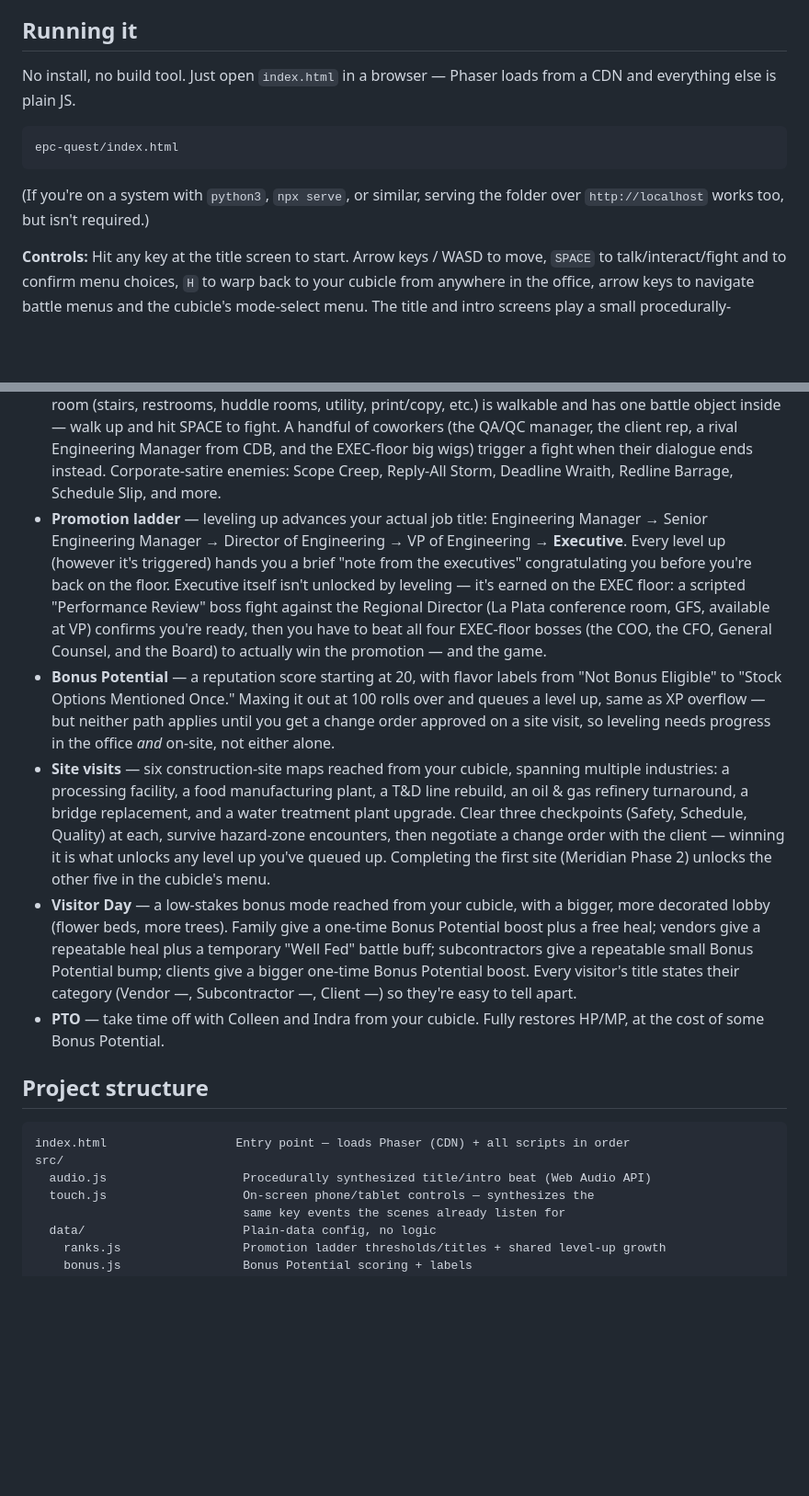
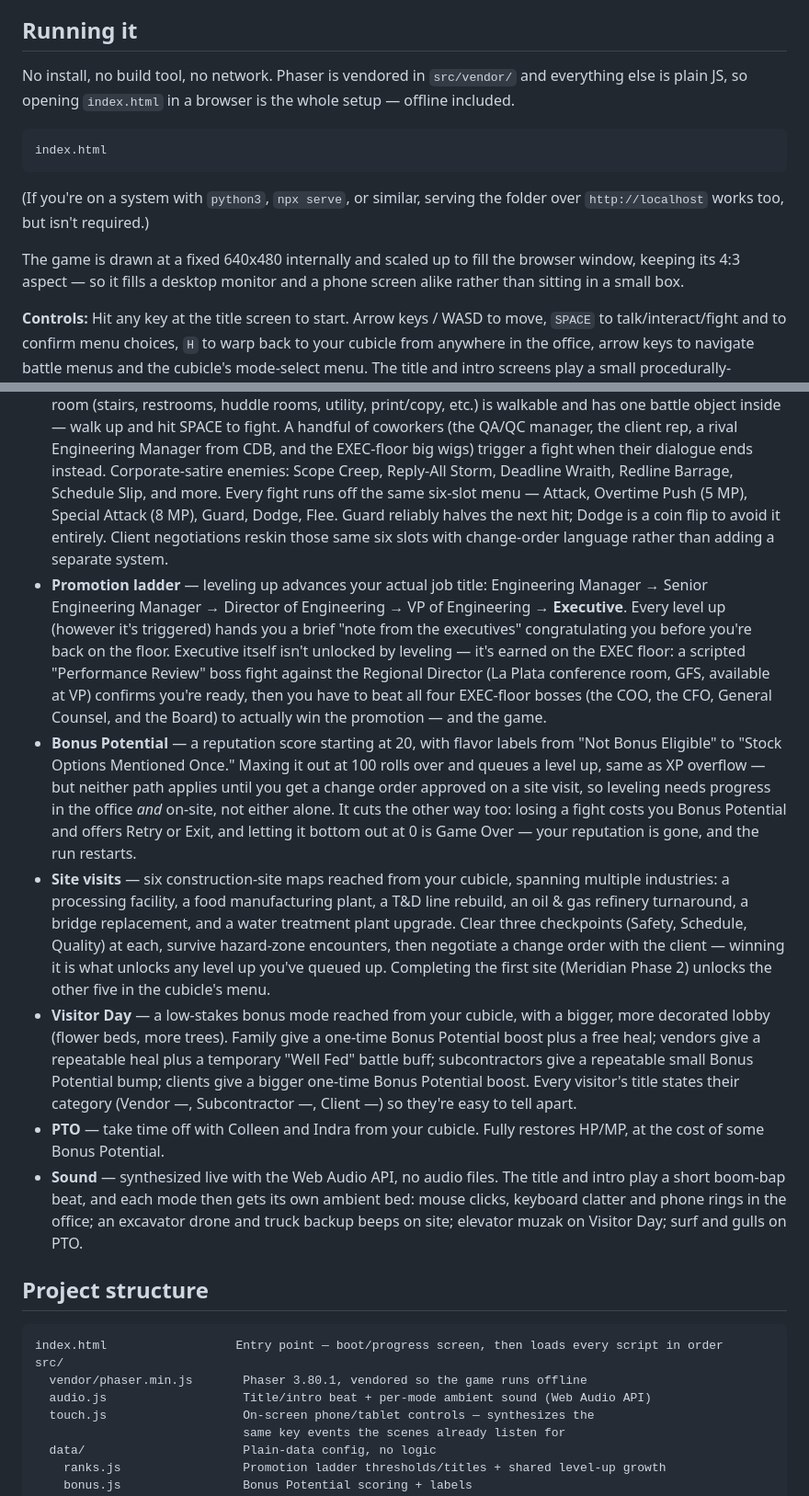
Before and after one commit to despite-the-finite/Work-Video-Game-Meridian, a Markdown page: README.md, 2 parts joined by grey strips. Shown at 92% size. Drawn GitHub-style; blank space fills up the shorter version.

Commit message:
Bring the README back in line with the code
Several sections had drifted:

- "Running it" still said Phaser loads from a CDN — it has been vendored
  in src/vendor/ for a while, which is what lets the game run offline —
  and pointed at an epc-quest/ path that no longer exists. Also notes the
  canvas now scales to fill the window.
- Battles didn't mention the six-slot menu (Attack, Overtime Push,
  Special Attack, Guard, Dodge, Flee) or that client negotiations reskin
  those same slots.
- Bonus Potential covered only the upside, not the loss penalty, the
  Retry/Exit screen, or Game Over at 0.
- Nothing described the per-mode ambient sound, so that gets its own
  bullet alongside the title beat.
- Project structure was missing src/vendor/, still described audio.js as
  title/intro only, and described index.html by its old CDN loading.

Co-Authored-By: Claude Opus 5 <noreply@anthropic.com>
Claude-Session: https://claude.ai/code/session_01Ek9PyXCWJip9o515PakEjN

````diff
--- a/README.md
+++ b/README.md
@@ -10,15 +10,20 @@ site visits across five industries, and negotiate change orders with clients.
 
 ## Running it
 
-No install, no build tool. Just open `index.html` in a browser — Phaser
-loads from a CDN and everything else is plain JS.
+No install, no build tool, no network. Phaser is vendored in `src/vendor/`
+and everything else is plain JS, so opening `index.html` in a browser is
+the whole setup — offline included.
 
 ```
-epc-quest/index.html
+index.html
 ```
 
 (If you're on a system with `python3`, `npx serve`, or similar, serving the
 folder over `http://localhost` works too, but isn't required.)
+
+The game is drawn at a fixed 640x480 internally and scaled up to fill the
+browser window, keeping its 4:3 aspect — so it fills a desktop monitor and
+a phone screen alike rather than sitting in a small box.
 
 **Controls:** Hit any key at the title screen to start. Arrow keys / WASD to
 move, `SPACE` to talk/interact/fight and to confirm menu choices, `H` to warp
@@ -63,7 +68,11 @@ screen.
   the client rep, a rival Engineering Manager from CDB, and the EXEC-floor
   big wigs) trigger a fight when their dialogue ends instead. Corporate-satire
   enemies: Scope Creep, Reply-All Storm, Deadline Wraith, Redline Barrage,
-  Schedule Slip, and more.
+  Schedule Slip, and more. Every fight runs off the same six-slot menu —
+  Attack, Overtime Push (5 MP), Special Attack (8 MP), Guard, Dodge, Flee.
+  Guard reliably halves the next hit; Dodge is a coin flip to avoid it
+  entirely. Client negotiations reskin those same six slots with
+  change-order language rather than adding a separate system.
 - **Promotion ladder** — leveling up advances your actual job title:
   Engineering Manager → Senior Engineering Manager → Director of
   Engineering → VP of Engineering → **Executive**. Every level up (however
@@ -79,6 +88,9 @@ screen.
   at 100 rolls over and queues a level up, same as XP overflow — but neither
   path applies until you get a change order approved on a site visit, so
   leveling needs progress in the office *and* on-site, not either alone.
+  It cuts the other way too: losing a fight costs you Bonus Potential and
+  offers Retry or Exit, and letting it bottom out at 0 is Game Over — your
+  reputation is gone, and the run restarts.
 - **Site visits** — six construction-site maps reached from your cubicle,
   spanning multiple industries: a processing facility, a food manufacturing
   plant, a T&D line rebuild, an oil & gas refinery turnaround, a bridge
@@ -96,13 +108,19 @@ screen.
   (Vendor —, Subcontractor —, Client —) so they're easy to tell apart.
 - **PTO** — take time off with Colleen and Indra from your cubicle. Fully
   restores HP/MP, at the cost of some Bonus Potential.
+- **Sound** — synthesized live with the Web Audio API, no audio files. The
+  title and intro play a short boom-bap beat, and each mode then gets its
+  own ambient bed: mouse clicks, keyboard clatter and phone rings in the
+  office; an excavator drone and truck backup beeps on site; elevator muzak
+  on Visitor Day; surf and gulls on PTO.
 
 ## Project structure
 
 ```
-index.html                  Entry point — loads Phaser (CDN) + all scripts in order
+index.html                  Entry point — boot/progress screen, then loads every script in order
 src/
-  audio.js                   Procedurally synthesized title/intro beat (Web Audio API)
+  vendor/phaser.min.js       Phaser 3.80.1, vendored so the game runs offline
+  audio.js                   Title/intro beat + per-mode ambient sound (Web Audio API)
   touch.js                   On-screen phone/tablet controls — synthesizes the
                              same key events the scenes already listen for
   data/                      Plain-data config, no logic
````
Also changed, not shown: other parts of README.md (+5 -4 lines).
